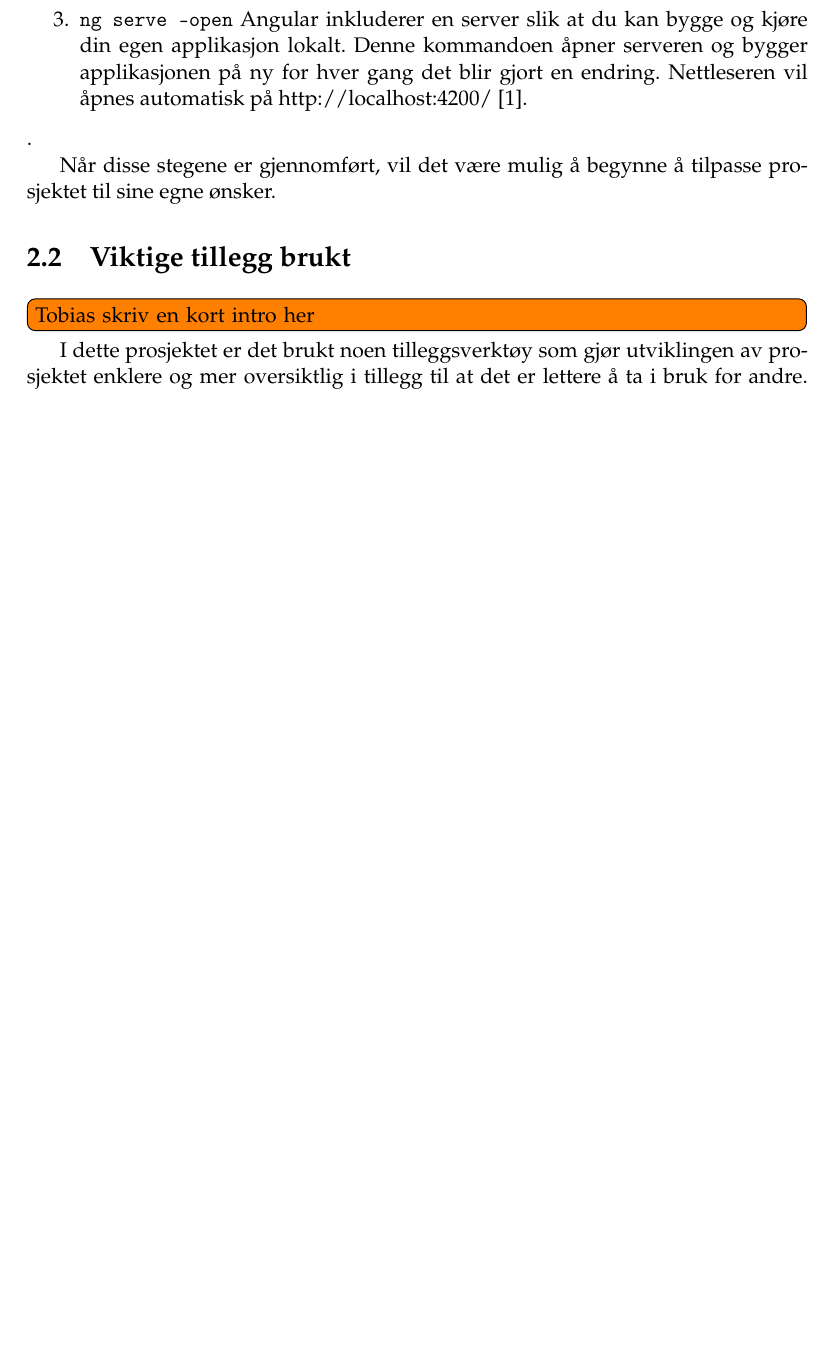
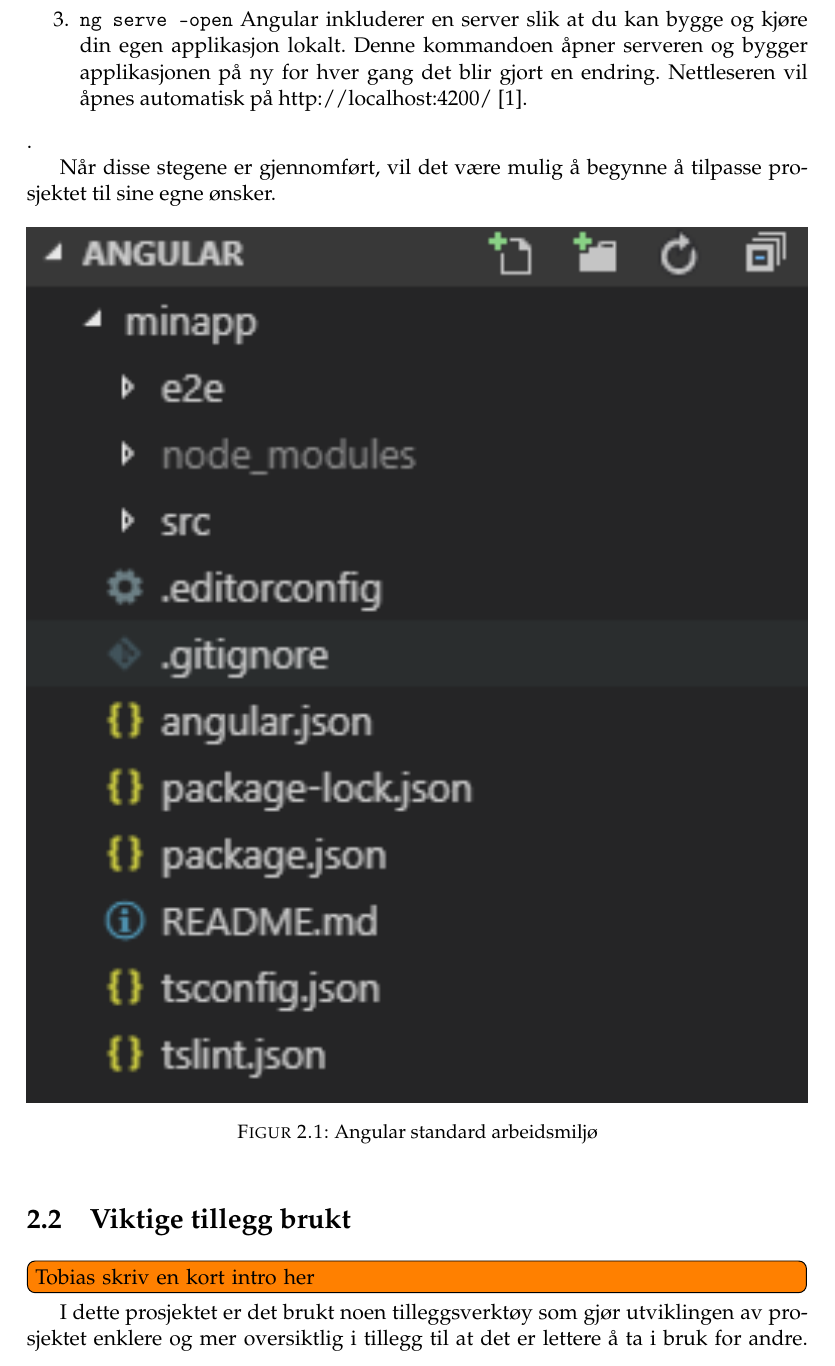
Before and after one commit to maattss/bachelor-thesis-brush-editor, a LaTeX thesis (main.tex, which reads Kapittel/2Bakgrunn.tex): part of page 20 of 33, cut so that both start at the same text, the shorter picture padded with empty space. Compiled offline with pdfLaTeX.

Commit message:
Update document

```diff
--- a/Kapittel/2Bakgrunn.tex
+++ b/Kapittel/2Bakgrunn.tex
@@ -33,6 +33,13 @@
 
 Når disse stegene er gjennomført, vil det være mulig å begynne å tilpasse prosjektet til sine egne ønsker.
 
+\begin{figure}[ht]
+    \centering
+    \includegraphics[width=\textwidth]{Figurer/Angular_arbeidsmiljø.PNG}
+    \caption{Angular standard arbeidsmiljø}
+    \label{fig:angular_environment}
+\end{figure}
+
 
 \section{Viktige tillegg brukt}
 \todo[inline]{Tobias skriv en kort intro her}
```
Also changed, not shown: Kapittel/2Bakgrunn.tex (2 more changed lines).
